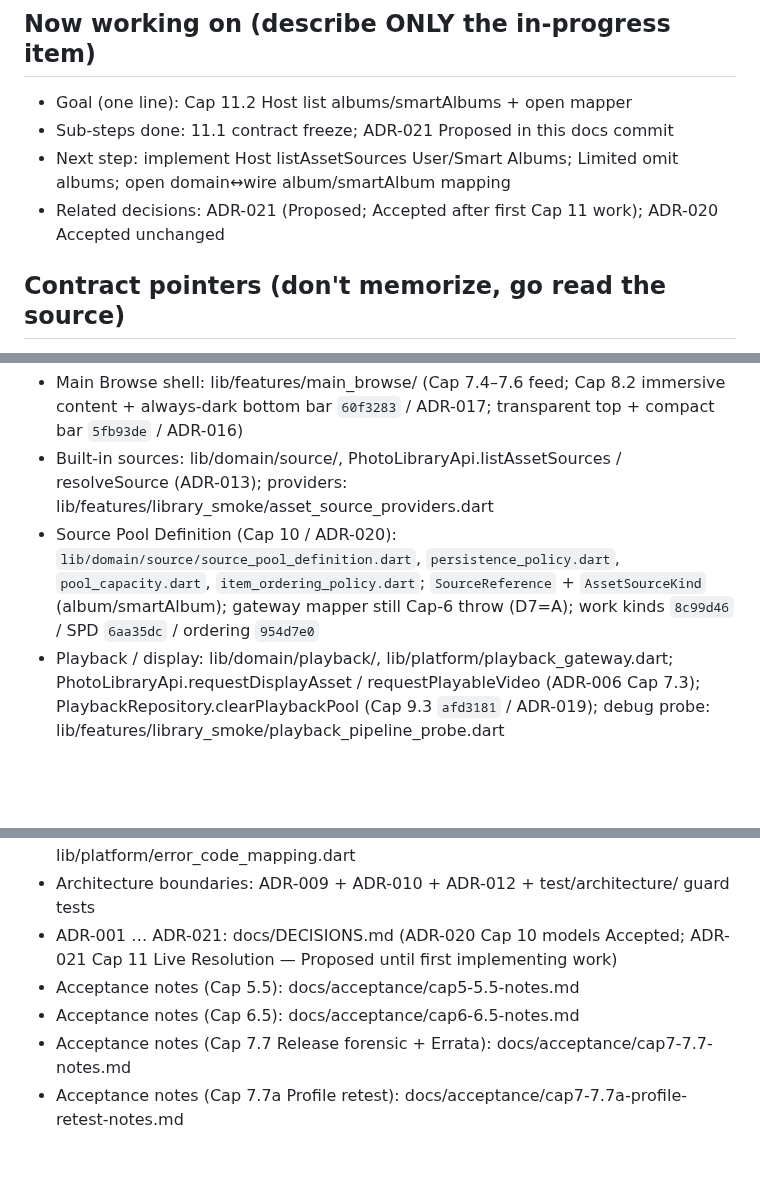
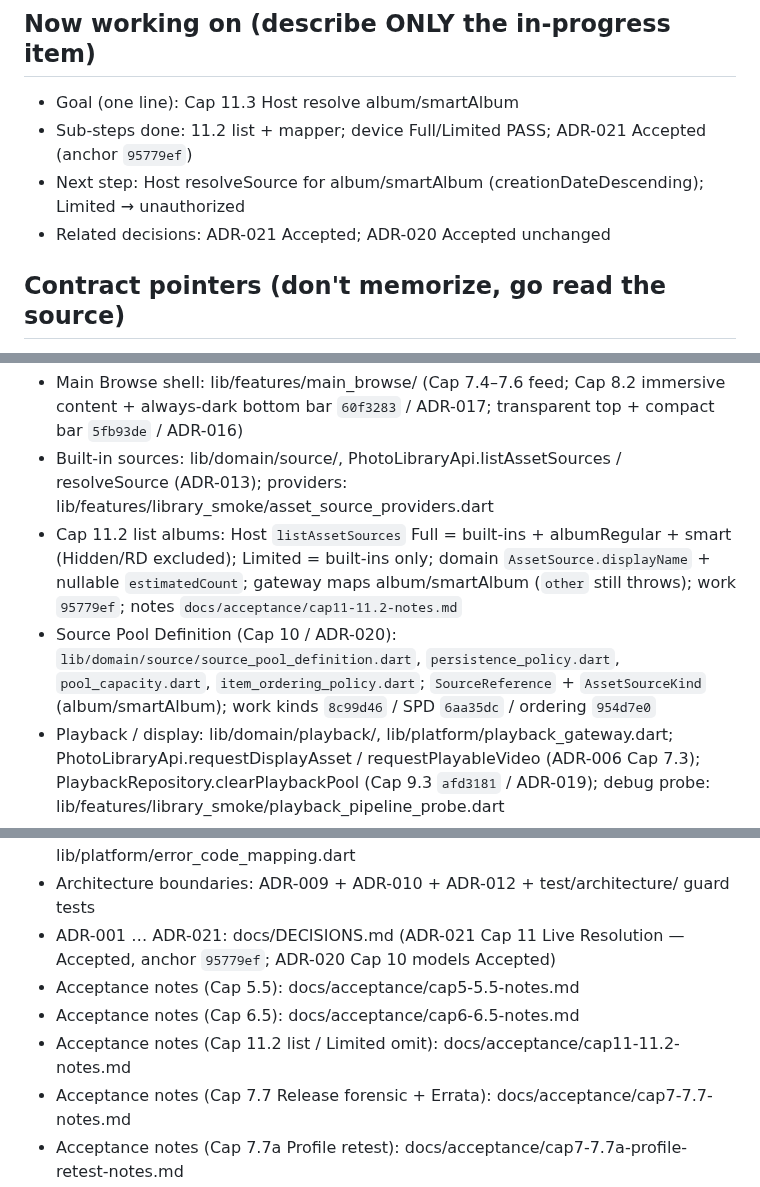
Before and after one commit to dennycgan/WakeTok, a Markdown page: docs/STATE.md, 3 parts joined by grey strips. GitHub-like rendering; blank space fills up the shorter version.

Commit message:
docs(state): mark Cap 11.2 list complete; accept ADR-021
Device Full/Limited PASS on iPhone 13 Pro (Kafka). ADR-021 Accepted
anchor 5179ac1 (2026-08-11). Notes: docs/acceptance/cap11-11.2-notes.md.

```diff
--- a/docs/STATE.md
+++ b/docs/STATE.md
@@ -134,12 +135,12 @@ Identity Coalescing, and Resolved Pool Snapshot
       Session Queue / Default Profile Cap
 
 ## Now working on (describe ONLY the in-progress item)
-- Goal (one line): Cap 11.2 Host list albums/smartAlbums + open mapper
-- Sub-steps done: 11.1 contract freeze; ADR-021 Proposed in this docs commit
-- Next step: implement Host listAssetSources User/Smart Albums; Limited
-      omit albums; open domain↔wire album/smartAlbum mapping
-- Related decisions: ADR-021 (Proposed; Accepted after first Cap 11 work);
-      ADR-020 Accepted unchanged
+- Goal (one line): Cap 11.3 Host resolve album/smartAlbum
+- Sub-steps done: 11.2 list + mapper; device Full/Limited PASS; ADR-021
+      Accepted (anchor `95779ef`)
+- Next step: Host resolveSource for album/smartAlbum
+      (creationDateDescending); Limited → unauthorized
+- Related decisions: ADR-021 Accepted; ADR-020 Accepted unchanged
 
 ## Contract pointers (don't memorize, go read the source)
 - Domain terms (canonical, bilingual): docs/GLOSSARY.en-zh.md
@@ -154,12 +155,16 @@ Identity Coalescing, and Resolved Pool Snapshot
   Cap 8.2 immersive content + always-dark bottom bar `60f3283` / ADR-017;
   transparent top + compact bar `5fb93de` / ADR-016)
 - Built-in sources: lib/domain/source/, PhotoLibraryApi.listAssetSources / resolveSource (ADR-013); providers: lib/features/library_smoke/asset_source_providers.dart
+- Cap 11.2 list albums: Host `listAssetSources` Full = built-ins +
+  albumRegular + smart (Hidden/RD excluded); Limited = built-ins only;
+  domain `AssetSource.displayName` + nullable `estimatedCount`;
+  gateway maps album/smartAlbum (`other` still throws); work `95779ef`;
+  notes `docs/acceptance/cap11-11.2-notes.md`
 - Source Pool Definition (Cap 10 / ADR-020):
   `lib/domain/source/source_pool_definition.dart`,
   `persistence_policy.dart`, `pool_capacity.dart`,
   `item_ordering_policy.dart`; `SourceReference` + `AssetSourceKind`
-  (album/smartAlbum); gateway mapper still Cap-6 throw (D7=A);
-  work kinds `8c99d46` / SPD `6aa35dc` / ordering `954d7e0`
+  (album/smartAlbum); work kinds `8c99d46` / SPD `6aa35dc` / ordering `954d7e0`
 - Playback / display: lib/domain/playback/, lib/platform/playback_gateway.dart;
   PhotoLibraryApi.requestDisplayAsset / requestPlayableVideo (ADR-006 Cap 7.3);
   PlaybackRepository.clearPlaybackPool (Cap 9.3 `afd3181` / ADR-019);
@@ -182,10 +187,12 @@ Identity Coalescing, and Resolved Pool Snapshot
   lib/features/library_smoke/presentation_providers.dart
 - Errors / Result: lib/core/errors/, lib/core/result/ (ADR-008); ErrorCode mapping in lib/platform/error_code_mapping.dart
 - Architecture boundaries: ADR-009 + ADR-010 + ADR-012 + test/architecture/ guard tests
-- ADR-001 … ADR-021: docs/DECISIONS.md (ADR-020 Cap 10 models Accepted;
-  ADR-021 Cap 11 Live Resolution — Proposed until first implementing work)
+- ADR-001 … ADR-021: docs/DECISIONS.md (ADR-021 Cap 11 Live Resolution —
+  Accepted, anchor `95779ef`; ADR-020 Cap 10 models Accepted)
 - Acceptance notes (Cap 5.5): docs/acceptance/cap5-5.5-notes.md
 - Acceptance notes (Cap 6.5): docs/acceptance/cap6-6.5-notes.md
+- Acceptance notes (Cap 11.2 list / Limited omit):
+  docs/acceptance/cap11-11.2-notes.md
 - Acceptance notes (Cap 7.7 Release forensic + Errata):
   docs/acceptance/cap7-7.7-notes.md
 - Acceptance notes (Cap 7.7a Profile retest):
```
Also changed, not shown: other parts of docs/STATE.md (+3 -2 lines), docs/DECISIONS.md (+14 -11 lines), docs/acceptance/cap11-11.2-notes.md (added, +67 -0 lines).
